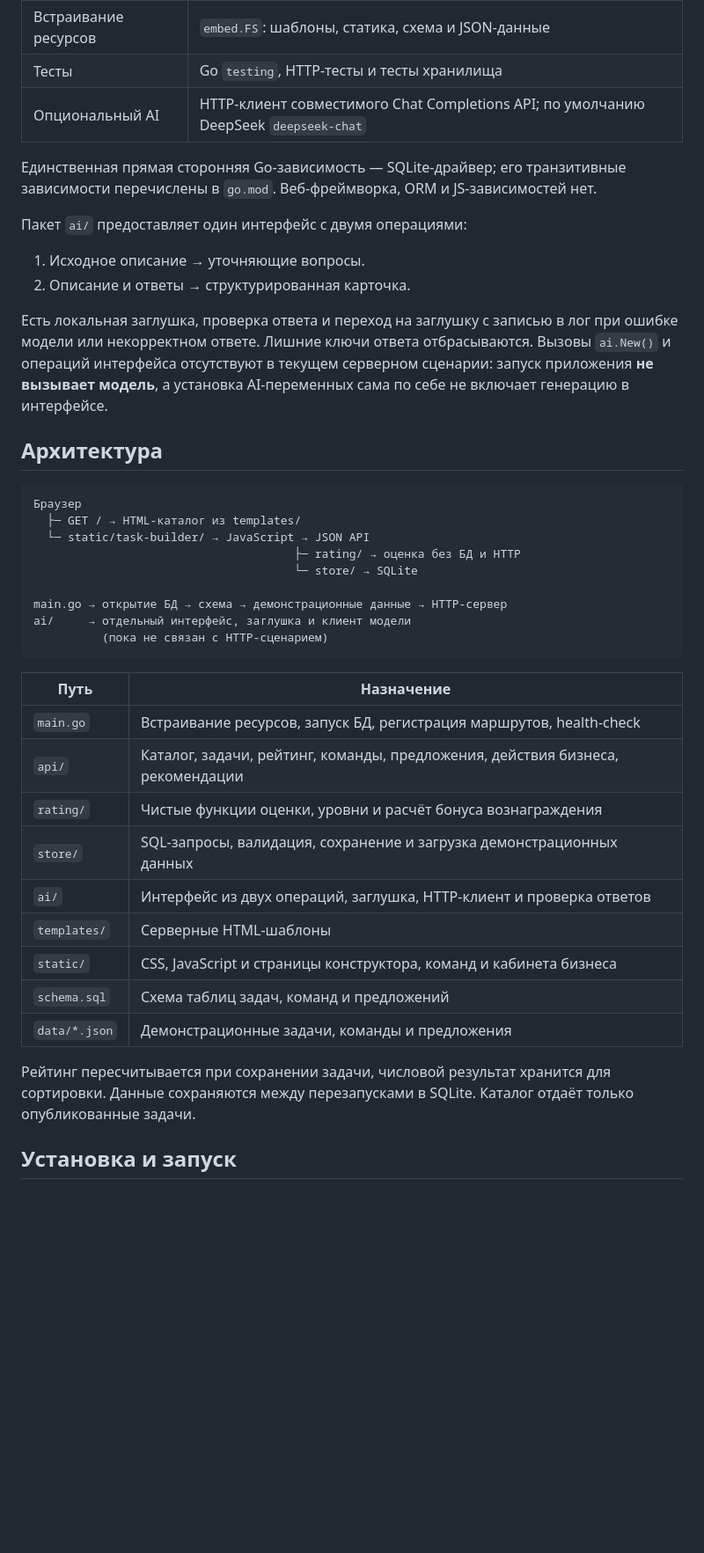
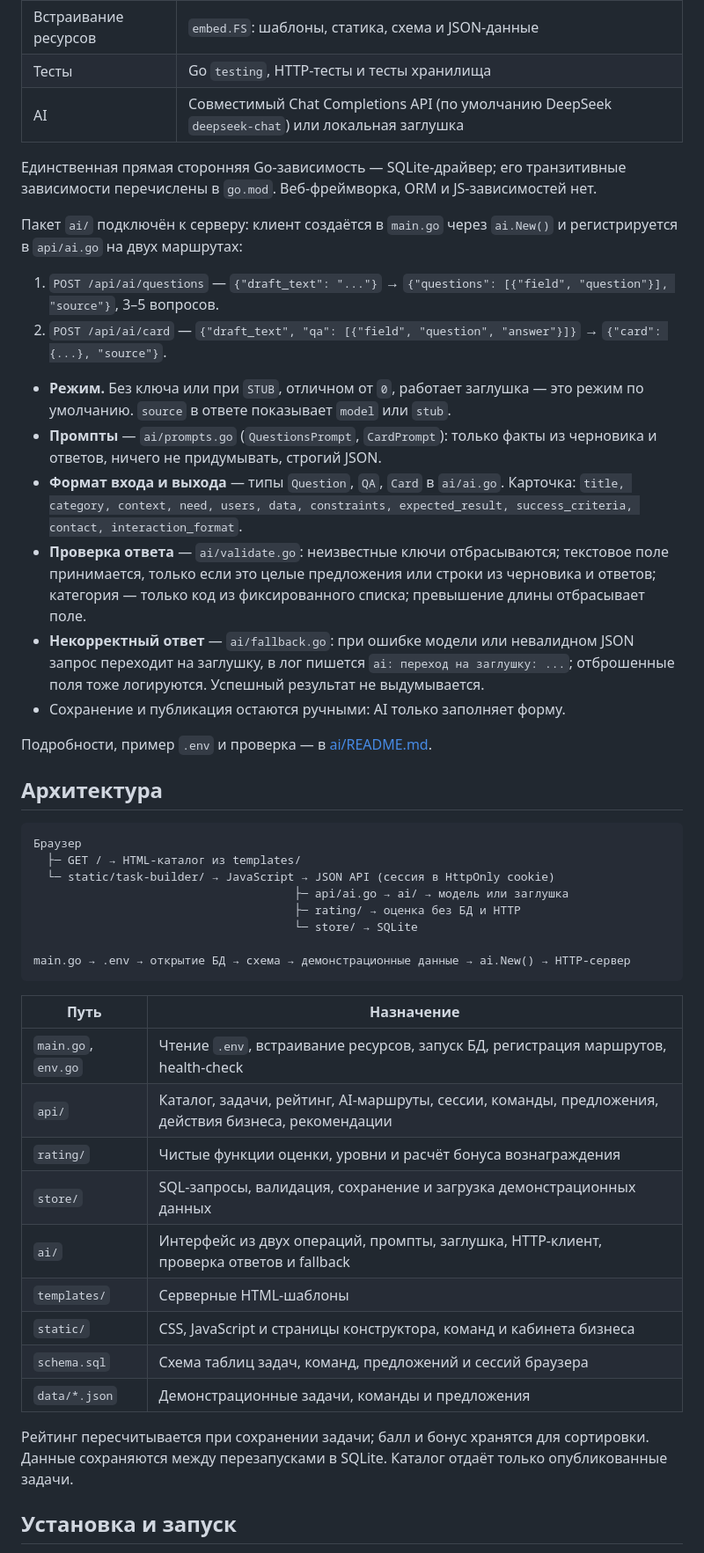
Before and after one commit to BAITC-Hacks/hack-7c4211c3-kilc, a Markdown page: README.md, the part around one of its changes. Shown at 88% size. Drawn GitHub-style; blank space fills up the shorter version.

````diff
--- a/README.md
+++ b/README.md
@@ -60,44 +61,50 @@
 | Хранилище | SQLite, `database/sql`, `modernc.org/sqlite v1.59.0` — драйвер без CGO |
 | Встраивание ресурсов | `embed.FS`: шаблоны, статика, схема и JSON-данные |
 | Тесты | Go `testing`, HTTP-тесты и тесты хранилища |
-| Опциональный AI | HTTP-клиент совместимого Chat Completions API; по умолчанию DeepSeek `deepseek-chat` |
+| AI | Совместимый Chat Completions API (по умолчанию DeepSeek `deepseek-chat`) или локальная заглушка |
 
 Единственная прямая сторонняя Go-зависимость — SQLite-драйвер; его транзитивные зависимости перечислены в `go.mod`. Веб-фреймворка, ORM и JS-зависимостей нет.
 
-Пакет `ai/` предоставляет один интерфейс с двумя операциями:
+Пакет `ai/` подключён к серверу: клиент создаётся в `main.go` через `ai.New()` и регистрируется в `api/ai.go` на двух маршрутах:
 
-1. Исходное описание → уточняющие вопросы.
-2. Описание и ответы → структурированная карточка.
+1. `POST /api/ai/questions` — `{"draft_text": "..."}` → `{"questions": [{"field", "question"}], "source"}`, 3–5 вопросов.
+2. `POST /api/ai/card` — `{"draft_text", "qa": [{"field", "question", "answer"}]}` → `{"card": {...}, "source"}`.
 
-Есть локальная заглушка, проверка ответа и переход на заглушку с записью в лог при ошибке модели или некорректном ответе. Лишние ключи ответа отбрасываются. Вызовы `ai.New()` и операций интерфейса отсутствуют в текущем серверном сценарии: запуск приложения **не вызывает модель**, а установка AI-переменных сама по себе не включает генерацию в интерфейсе.
+- **Режим.** Без ключа или при `STUB`, отличном от `0`, работает заглушка — это режим по умолчанию. `source` в ответе показывает `model` или `stub`.
+- **Промпты** — `ai/prompts.go` (`QuestionsPrompt`, `CardPrompt`): только факты из черновика и ответов, ничего не придумывать, строгий JSON.
+- **Формат входа и выхода** — типы `Question`, `QA`, `Card` в `ai/ai.go`. Карточка: `title, category, context, need, users, data, constraints, expected_result, success_criteria, contact, interaction_format`.
+- **Проверка ответа** — `ai/validate.go`: неизвестные ключи отбрасываются; текстовое поле принимается, только если это целые предложения или строки из черновика и ответов; категория — только код из фиксированного списка; превышение длины отбрасывает поле.
+- **Некорректный ответ** — `ai/fallback.go`: при ошибке модели или невалидном JSON запрос переходит на заглушку, в лог пишется `ai: переход на заглушку: ...`; отброшенные поля тоже логируются. Успешный результат не выдумывается.
+- Сохранение и публикация остаются ручными: AI только заполняет форму.
+
+Подробности, пример `.env` и проверка — в [ai/README.md](ai/README.md).
 
 ## Архитектура
 
 ```text
 Браузер
   ├─ GET / → HTML-каталог из templates/
-  └─ static/task-builder/ → JavaScript → JSON API
+  └─ static/task-builder/ → JavaScript → JSON API (сессия в HttpOnly cookie)
+                                      ├─ api/ai.go → ai/ → модель или заглушка
                                       ├─ rating/ → оценка без БД и HTTP
                                       └─ store/ → SQLite
 
-main.go → открытие БД → схема → демонстрационные данные → HTTP-сервер
-ai/     → отдельный интерфейс, заглушка и клиент модели
-          (пока не связан с HTTP-сценарием)
+main.go → .env → открытие БД → схема → демонстрационные данные → ai.New() → HTTP-сервер
 ```
 
 | Путь | Назначение |
 |---|---|
-| `main.go` | Встраивание ресурсов, запуск БД, регистрация маршрутов, health-check |
-| `api/` | Каталог, задачи, рейтинг, команды, предложения, действия бизнеса, рекомендации |
+| `main.go`, `env.go` | Чтение `.env`, встраивание ресурсов, запуск БД, регистрация маршрутов, health-check |
+| `api/` | Каталог, задачи, рейтинг, AI-маршруты, сессии, команды, предложения, действия бизнеса, рекомендации |
 | `rating/` | Чистые функции оценки, уровни и расчёт бонуса вознаграждения |
 | `store/` | SQL-запросы, валидация, сохранение и загрузка демонстрационных данных |
-| `ai/` | Интерфейс из двух операций, заглушка, HTTP-клиент и проверка ответов |
+| `ai/` | Интерфейс из двух операций, промпты, заглушка, HTTP-клиент, проверка ответов и fallback |
 | `templates/` | Серверные HTML-шаблоны |
 | `static/` | CSS, JavaScript и страницы конструктора, команд и кабинета бизнеса |
-| `schema.sql` | Схема таблиц задач, команд и предложений |
+| `schema.sql` | Схема таблиц задач, команд, предложений и сессий браузера |
 | `data/*.json` | Демонстрационные задачи, команды и предложения |
 
-Рейтинг пересчитывается при сохранении задачи, числовой результат хранится для сортировки. Данные сохраняются между перезапусками в SQLite. Каталог отдаёт только опубликованные задачи.
+Рейтинг пересчитывается при сохранении задачи; балл и бонус хранятся для сортировки. Данные сохраняются между перезапусками в SQLite. Каталог отдаёт только опубликованные задачи.
 
 ## Установка и запуск
 
````
Also changed, not shown: other parts of README.md (+38 -63 lines).
